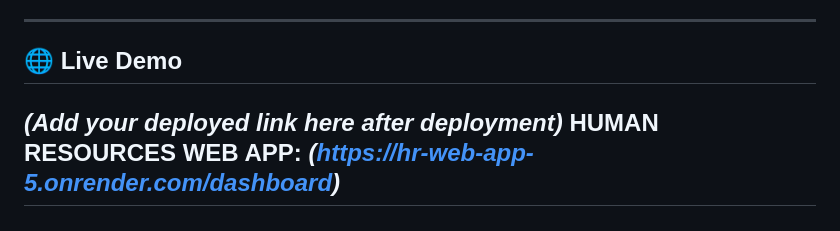
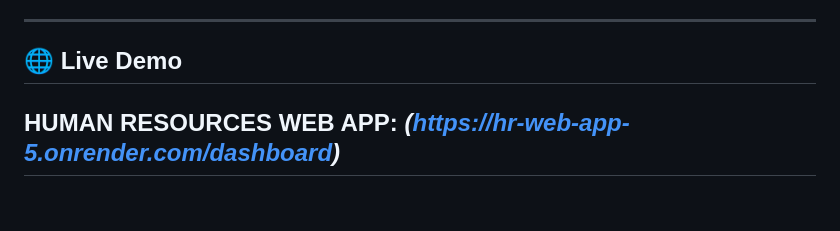
Before and after one commit to Mataruse09/hr-web-app, a Markdown page: README.md, the part around the change. GitHub-like rendering.

```diff
--- a/README.md
+++ b/README.md
@@ -7,7 +7,6 @@ WorkZen HR helps organizations manage employees, attendance, payroll, and leave
 
 ## 🌐 Live Demo
 
-*(Add your deployed link here after deployment)*
 HUMAN RESOURCES WEB APP: *(https://hr-web-app-5.onrender.com/dashboard)*
 ---
 
```
